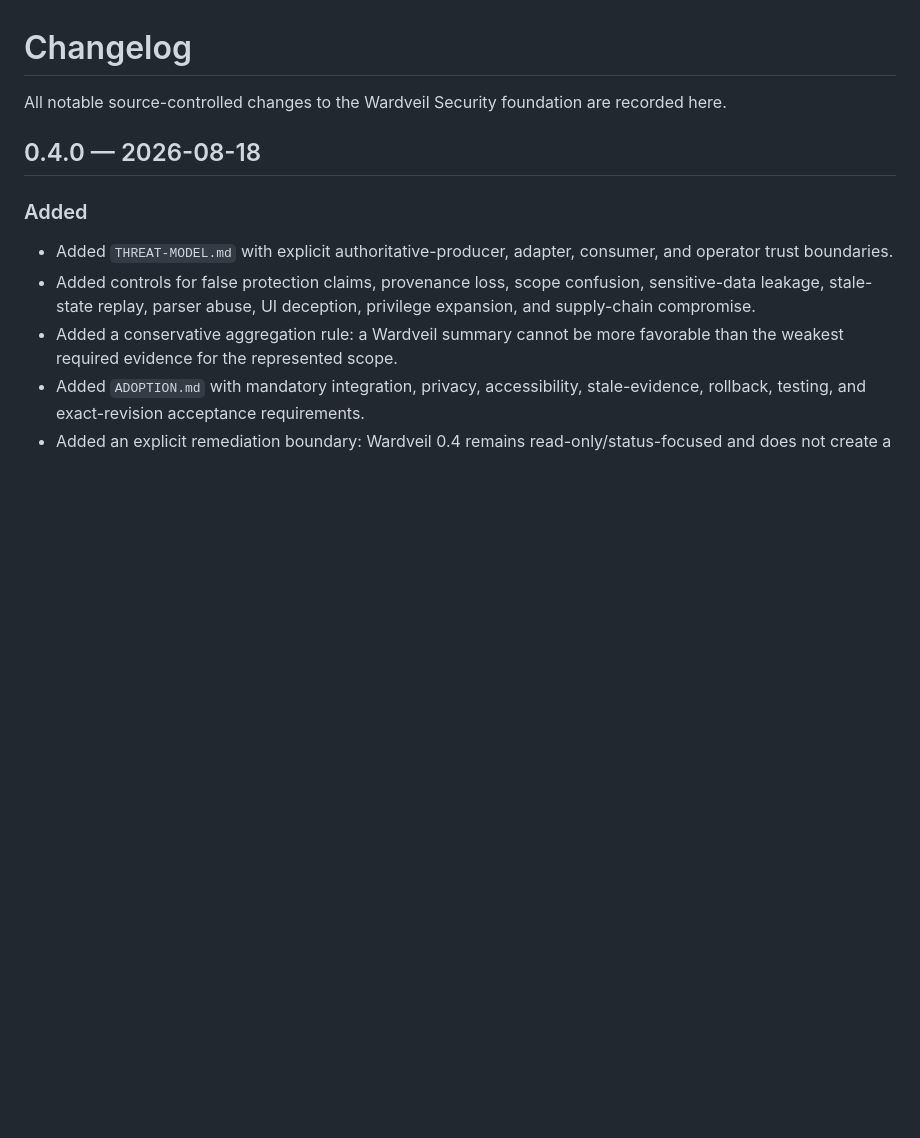
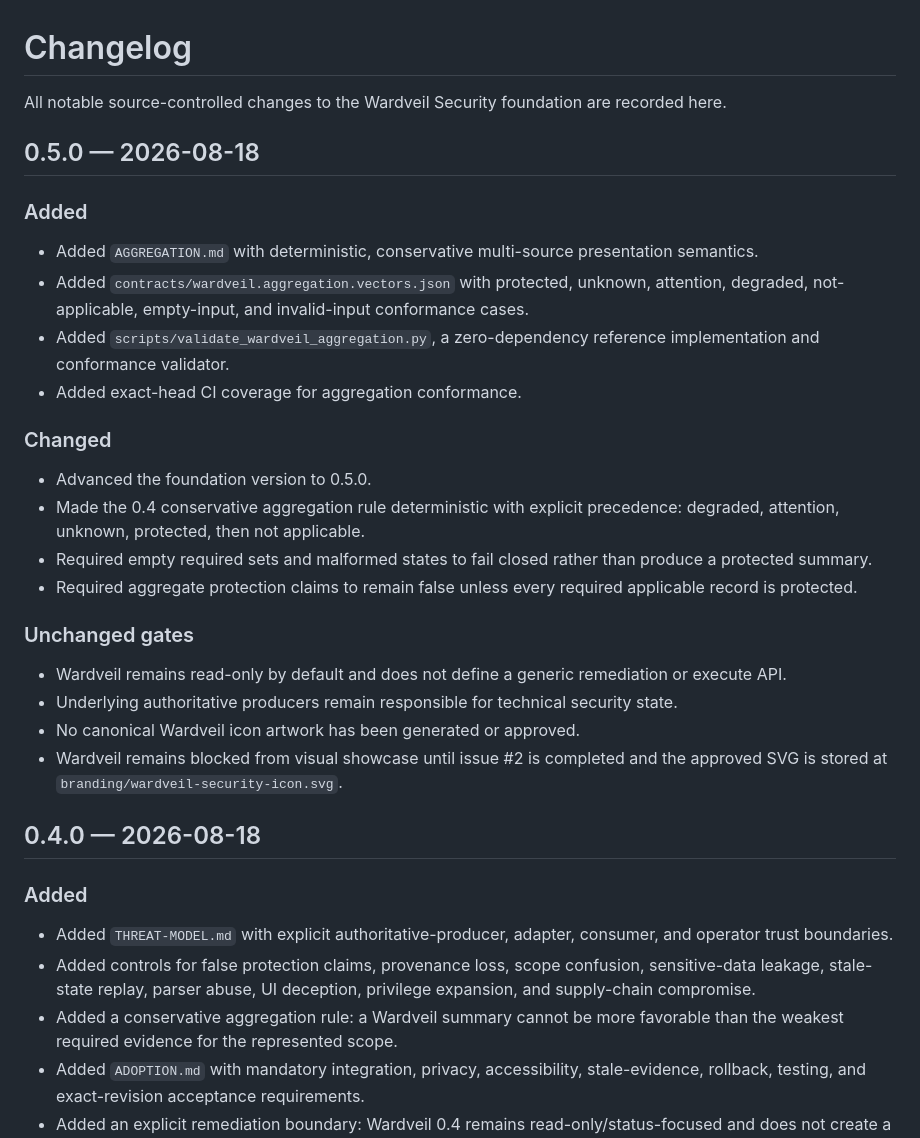
Before and after one commit to GoreeCloud/wardveil, a Markdown page: CHANGELOG.md, the part around the change. GitHub-like rendering; blank space fills up the shorter version.

Commit message:
Document Wardveil 0.5 aggregation conformance

```diff
--- a/CHANGELOG.md
+++ b/CHANGELOG.md
@@ -1,6 +1,29 @@
 # Changelog
 
 All notable source-controlled changes to the Wardveil Security foundation are recorded here.
+
+## 0.5.0 — 2026-08-18
+
+### Added
+
+- Added `AGGREGATION.md` with deterministic, conservative multi-source presentation semantics.
+- Added `contracts/wardveil.aggregation.vectors.json` with protected, unknown, attention, degraded, not-applicable, empty-input, and invalid-input conformance cases.
+- Added `scripts/validate_wardveil_aggregation.py`, a zero-dependency reference implementation and conformance validator.
+- Added exact-head CI coverage for aggregation conformance.
+
+### Changed
+
+- Advanced the foundation version to 0.5.0.
+- Made the 0.4 conservative aggregation rule deterministic with explicit precedence: degraded, attention, unknown, protected, then not applicable.
+- Required empty required sets and malformed states to fail closed rather than produce a protected summary.
+- Required aggregate protection claims to remain false unless every required applicable record is protected.
+
+### Unchanged gates
+
+- Wardveil remains read-only by default and does not define a generic remediation or execute API.
+- Underlying authoritative producers remain responsible for technical security state.
+- No canonical Wardveil icon artwork has been generated or approved.
+- Wardveil remains blocked from visual showcase until issue #2 is completed and the approved SVG is stored at `branding/wardveil-security-icon.svg`.
 
 ## 0.4.0 — 2026-08-18
 
```
